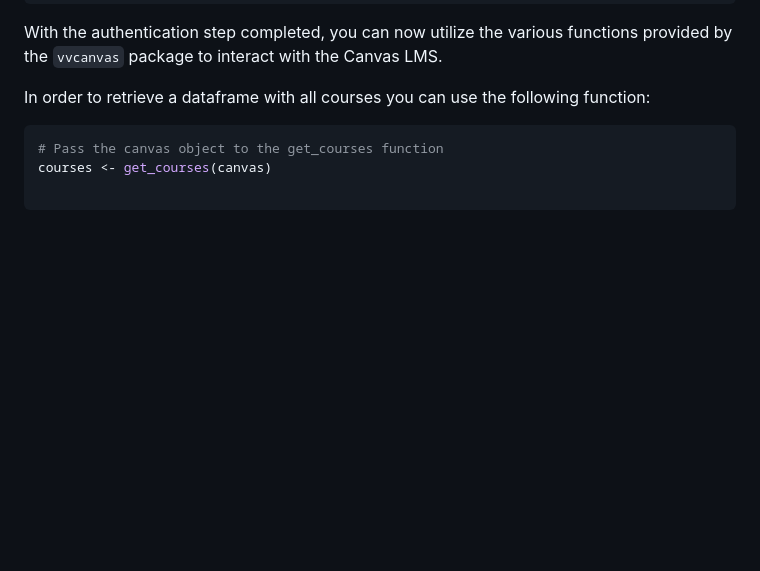
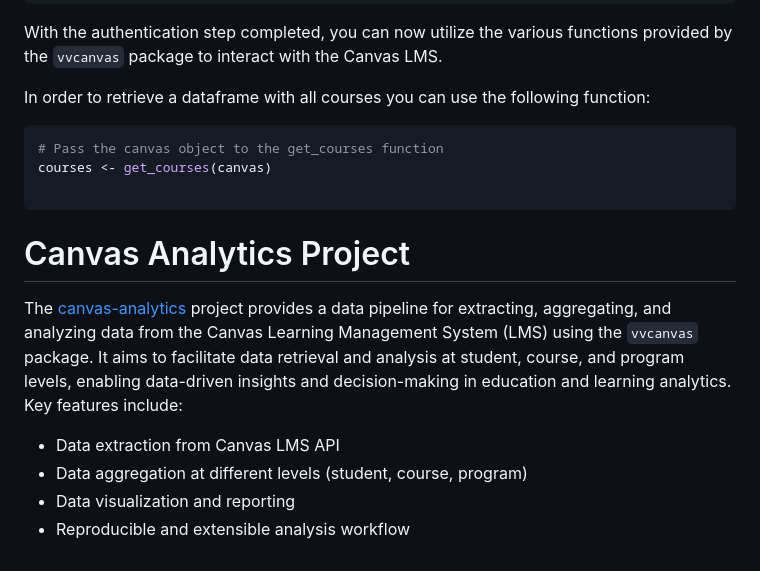
Before and after one commit to vusaverse/vvcanvas, a Markdown page: README.md, the part around the change. Drawn GitHub-style; blank space fills up the shorter version.

````diff
--- a/README.md
+++ b/README.md
@@ -68,3 +68,11 @@ In order to retrieve a dataframe with all courses you can use the following func
 courses <- get_courses(canvas)
 
 ```
+
+# Canvas Analytics Project
+The [canvas-analytics](https://github.com/vusaverse/canvas-analytics) project provides a data pipeline for extracting, aggregating, and analyzing data from the Canvas Learning Management System (LMS) using the `vvcanvas` package. It aims to facilitate data retrieval and analysis at student, course, and program levels, enabling data-driven insights and decision-making in education and learning analytics. Key features include:
+
+- Data extraction from Canvas LMS API
+- Data aggregation at different levels (student, course, program)
+- Data visualization and reporting
+- Reproducible and extensible analysis workflow
````
